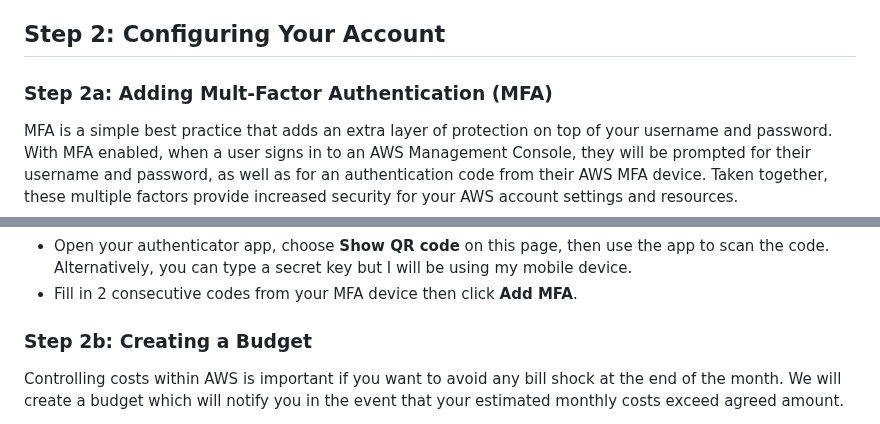
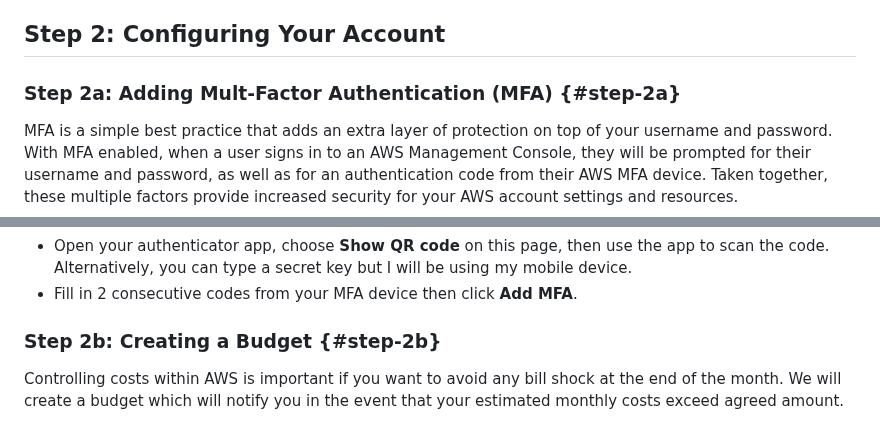
Before and after one commit to JulianChuan/cloud-resume, a Markdown page: documentation/setup/aws-account-creation.md, 2 parts joined by grey strips. GitHub-like rendering.

```diff
--- a/documentation/setup/aws-account-creation.md
+++ b/documentation/setup/aws-account-creation.md
@@ -28,7 +28,7 @@ I want to call this out because if you're creating an AWS account for business r
 
 ## Step 2: Configuring Your Account
 
-### Step 2a: Adding Mult-Factor Authentication (MFA)
+### Step 2a: Adding Mult-Factor Authentication (MFA) {#step-2a}
 MFA is a simple best practice that adds an extra layer of protection on top of your username and password. With MFA enabled, when a user signs in to an AWS Management Console, they will be prompted for their username and password, as well as for an authentication code from their AWS MFA device. Taken together, these multiple factors provide increased security for your AWS account settings and resources.
 - Log in as the *Account Root User* of the *General* AWS Account.
 - From the Console Home of the *General* account, click on the account drop down at the top right and select **Security credentials**.
@@ -40,7 +40,7 @@ MFA is a simple best practice that adds an extra layer of protection on top of y
   - Open your authenticator app, choose **Show QR code** on this page, then use the app to scan the code. Alternatively, you can type a secret key but I will be using my mobile device.
   - Fill in 2 consecutive codes from your MFA device then click **Add MFA**.
 
-### Step 2b: Creating a Budget
+### Step 2b: Creating a Budget {#step-2b}
 Controlling costs within AWS is important if you want to avoid any bill shock at the end of the month. We will create a budget which will notify you in the event that your estimated monthly costs exceed agreed amount.
 - Make sure you are logged in as the *Account Root User* of the *General* AWS account. Click the account drop down at the top right and select **Billing Dashboard**.
 - On the left sidebar menu, click on **Billing preferences**.
```
Also changed, not shown: other parts of documentation/setup/aws-account-creation.md (+10 -4 lines).
